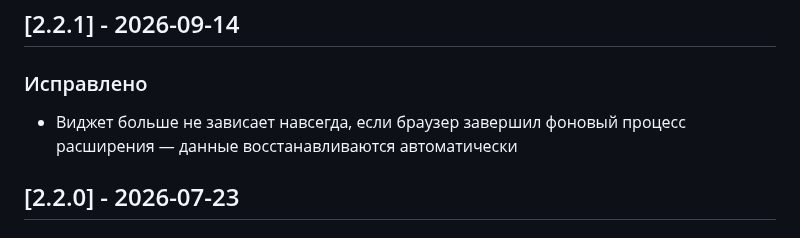
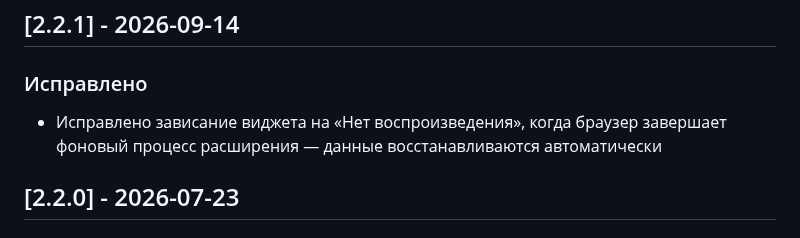
Before and after one commit to Stepanchikkk/music-widget-obs, a Markdown page: CHANGELOG.md, the part around the change. Drawn GitHub-style.

Commit message:
docs: changelog entry style

```diff
--- a/CHANGELOG.md
+++ b/CHANGELOG.md
@@ -3,7 +3,7 @@
 ## [2.2.1] - 2026-09-14
 
 ### Исправлено
-- Виджет больше не зависает навсегда, если браузер завершил фоновый процесс расширения — данные восстанавливаются автоматически
+- Исправлено зависание виджета на «Нет воспроизведения», когда браузер завершает фоновый процесс расширения — данные восстанавливаются автоматически
 
 ## [2.2.0] - 2026-07-23
 
```
